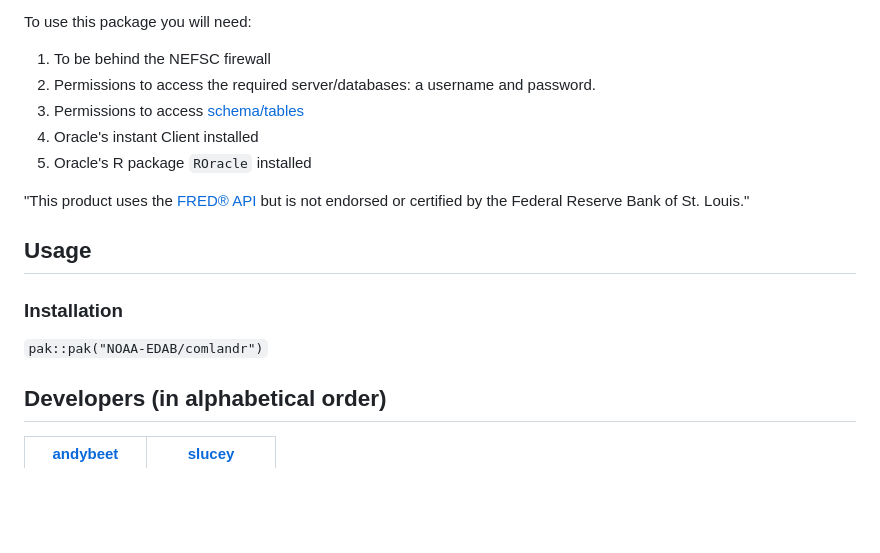
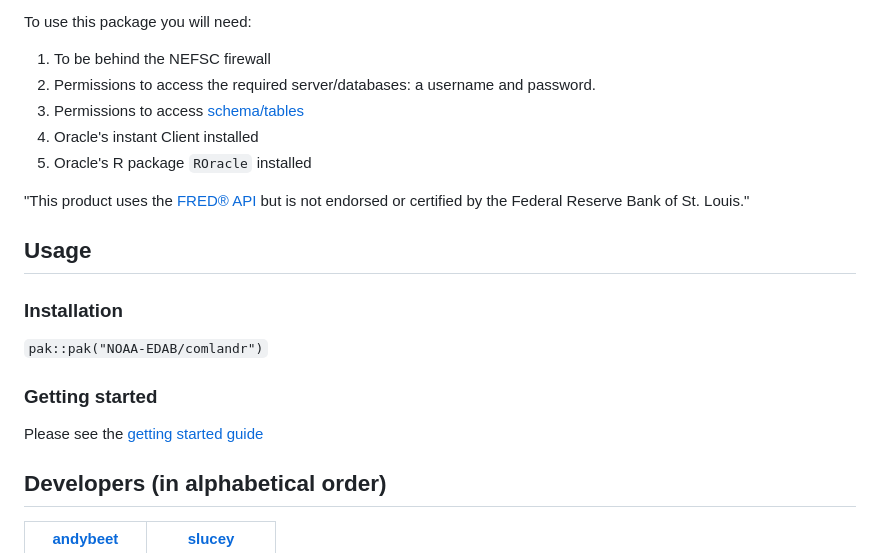
Before and after one commit to NOAA-EDAB/comlandr, a Markdown page: README.md, the part around one of its changes. GitHub-like rendering; blank space fills up the shorter version.

Commit message:
link to getting started

````diff
--- a/README.md
+++ b/README.md
@@ -21,7 +21,11 @@ To use this package you will need:
 
 ### Installation
 
-```pak::pak("NOAA-EDAB/comlandr")```
+`pak::pak("NOAA-EDAB/comlandr")`
+
+### Getting started
+
+Please see the [getting started guide](https://noaa-edab.github.io/comlandr/articles/comlandr.html)
 
 
 ## Developers (in alphabetical order)
````
Also changed, not shown: other parts of README.md (+1 -1 lines).
